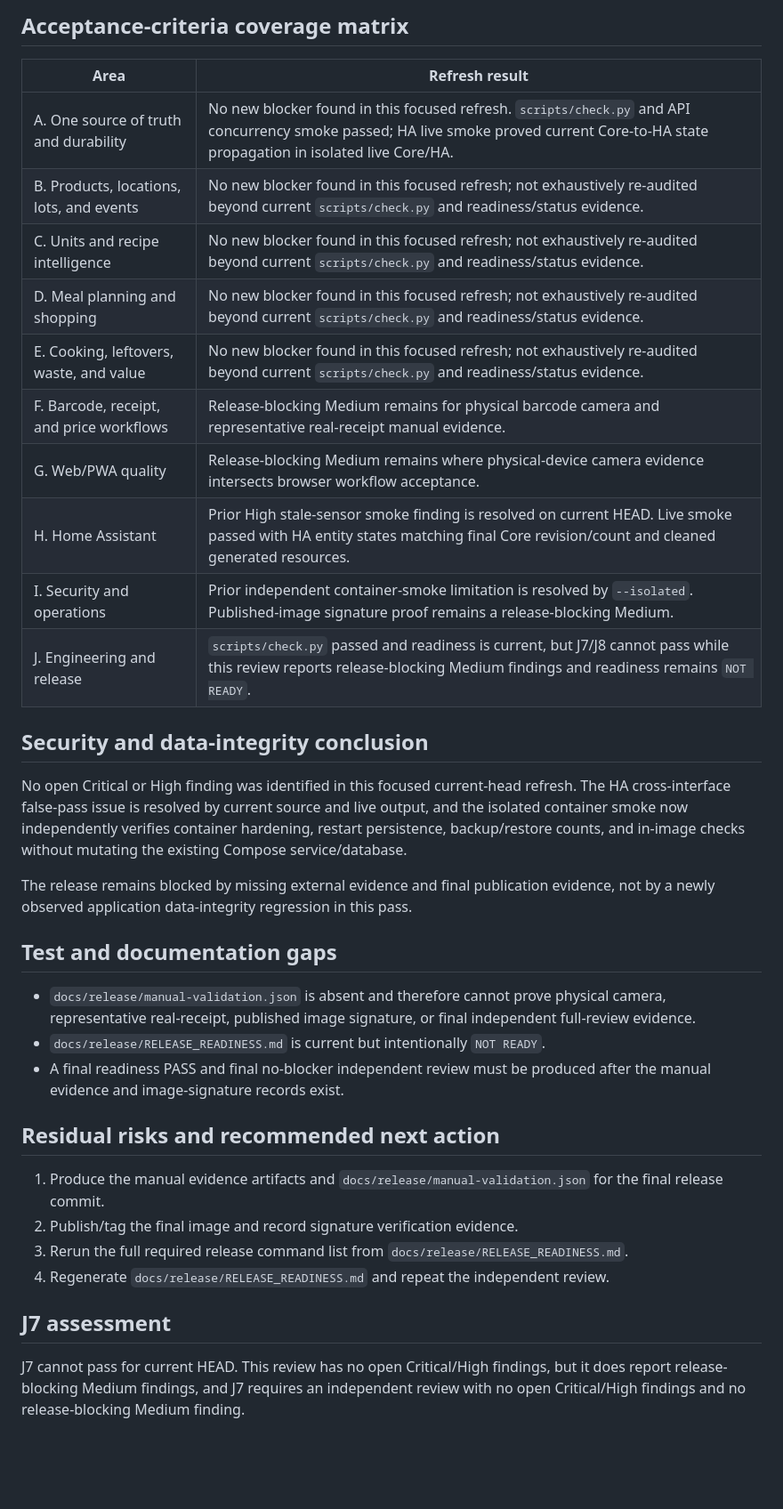
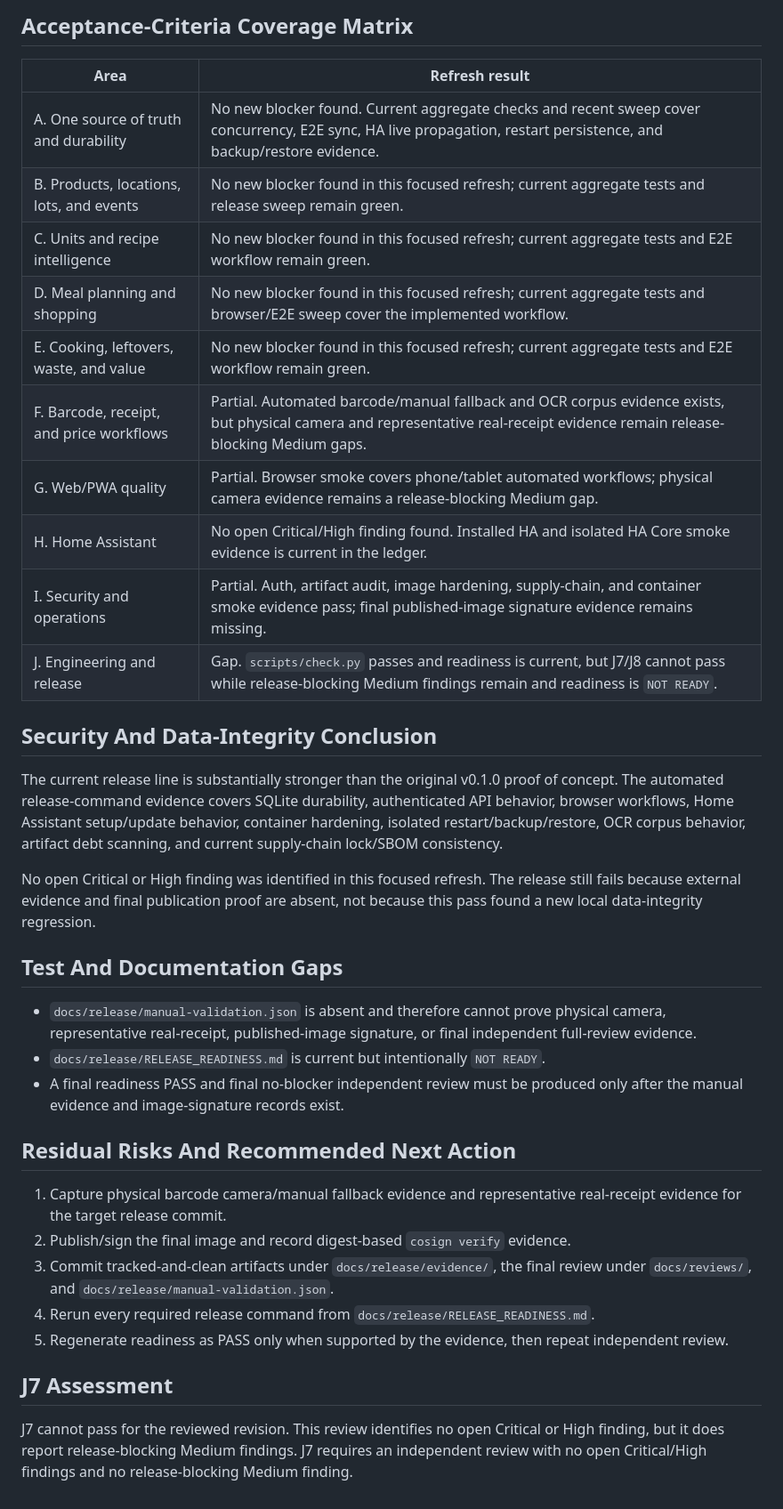
Before and after one commit to BDelta23/PantryOS, a Markdown page: docs/reviews/2026-08-26-current-head-review.md, the part around one of its changes. Shown at 89% size. GitHub-like rendering; blank space fills up the shorter version.

```diff
--- a/docs/reviews/2026-08-26-current-head-review.md
+++ b/docs/reviews/2026-08-26-current-head-review.md
@@ -92,38 +77,39 @@ Regression test: Keep `scripts/check.py` enforcing readiness freshness and `scri
 
-## Acceptance-criteria coverage matrix
+## Acceptance-Criteria Coverage Matrix
 
 | Area | Refresh result |
 |---|---|
-| A. One source of truth and durability | No new blocker found in this focused refresh. `scripts/check.py` and API concurrency smoke passed; HA live smoke proved current Core-to-HA state propagation in isolated live Core/HA. |
-| B. Products, locations, lots, and events | No new blocker found in this focused refresh; not exhaustively re-audited beyond current `scripts/check.py` and readiness/status evidence. |
-| C. Units and recipe intelligence | No new blocker found in this focused refresh; not exhaustively re-audited beyond current `scripts/check.py` and readiness/status evidence. |
-| D. Meal planning and shopping | No new blocker found in this focused refresh; not exhaustively re-audited beyond current `scripts/check.py` and readiness/status evidence. |
-| E. Cooking, leftovers, waste, and value | No new blocker found in this focused refresh; not exhaustively re-audited beyond current `scripts/check.py` and readiness/status evidence. |
-| F. Barcode, receipt, and price workflows | Release-blocking Medium remains for physical barcode camera and representative real-receipt manual evidence. |
-| G. Web/PWA quality | Release-blocking Medium remains where physical-device camera evidence intersects browser workflow acceptance. |
-| H. Home Assistant | Prior High stale-sensor smoke finding is resolved on current HEAD. Live smoke passed with HA entity states matching final Core revision/count and cleaned generated resources. |
-| I. Security and operations | Prior independent container-smoke limitation is resolved by `--isolated`. Published-image signature proof remains a release-blocking Medium. |
-| J. Engineering and release | `scripts/check.py` passed and readiness is current, but J7/J8 cannot pass while this review reports release-blocking Medium findings and readiness remains `NOT READY`. |
+| A. One source of truth and durability | No new blocker found. Current aggregate checks and recent sweep cover concurrency, E2E sync, HA live propagation, restart persistence, and backup/restore evidence. |
+| B. Products, locations, lots, and events | No new blocker found in this focused refresh; current aggregate tests and release sweep remain green. |
+| C. Units and recipe intelligence | No new blocker found in this focused refresh; current aggregate tests and E2E workflow remain green. |
+| D. Meal planning and shopping | No new blocker found in this focused refresh; current aggregate tests and browser/E2E sweep cover the implemented workflow. |
+| E. Cooking, leftovers, waste, and value | No new blocker found in this focused refresh; current aggregate tests and E2E workflow remain green. |
+| F. Barcode, receipt, and price workflows | Partial. Automated barcode/manual fallback and OCR corpus evidence exists, but physical camera and representative real-receipt evidence remain release-blocking Medium gaps. |
+| G. Web/PWA quality | Partial. Browser smoke covers phone/tablet automated workflows; physical camera evidence remains a release-blocking Medium gap. |
+| H. Home Assistant | No open Critical/High finding found. Installed HA and isolated HA Core smoke evidence is current in the ledger. |
+| I. Security and operations | Partial. Auth, artifact audit, image hardening, supply-chain, and container smoke evidence pass; final published-image signature evidence remains missing. |
+| J. Engineering and release | Gap. `scripts/check.py` passes and readiness is current, but J7/J8 cannot pass while release-blocking Medium findings remain and readiness is `NOT READY`. |
 
-## Security and data-integrity conclusion
+## Security And Data-Integrity Conclusion
 
-No open Critical or High finding was identified in this focused current-head refresh. The HA cross-interface false-pass issue is resolved by current source and live output, and the isolated container smoke now independently verifies container hardening, restart persistence, backup/restore counts, and in-image checks without mutating the existing Compose service/database.
+The current release line is substantially stronger than the original v0.1.0 proof of concept. The automated release-command evidence covers SQLite durability, authenticated API behavior, browser workflows, Home Assistant setup/update behavior, container hardening, isolated restart/backup/restore, OCR corpus behavior, artifact debt scanning, and current supply-chain lock/SBOM consistency.
 
-The release remains blocked by missing external evidence and final publication evidence, not by a newly observed application data-integrity regression in this pass.
+No open Critical or High finding was identified in this focused refresh. The release still fails because external evidence and final publication proof are absent, not because this pass found a new local data-integrity regression.
 
-## Test and documentation gaps
+## Test And Documentation Gaps
 
-- `docs/release/manual-validation.json` is absent and therefore cannot prove physical camera, representative real-receipt, published image signature, or final independent full-review evidence.
+- `docs/release/manual-validation.json` is absent and therefore cannot prove physical camera, representative real-receipt, published-image signature, or final independent full-review evidence.
 - `docs/release/RELEASE_READINESS.md` is current but intentionally `NOT READY`.
-- A final readiness PASS and final no-blocker independent review must be produced after the manual evidence and image-signature records exist.
+- A final readiness PASS and final no-blocker independent review must be produced only after the manual evidence and image-signature records exist.
 
-## Residual risks and recommended next action
+## Residual Risks And Recommended Next Action
 
-1. Produce the manual evidence artifacts and `docs/release/manual-validation.json` for the final release commit.
-2. Publish/tag the final image and record signature verification evidence.
-3. Rerun the full required release command list from `docs/release/RELEASE_READINESS.md`.
-4. Regenerate `docs/release/RELEASE_READINESS.md` and repeat the independent review.
+1. Capture physical barcode camera/manual fallback evidence and representative real-receipt evidence for the target release commit.
+2. Publish/sign the final image and record digest-based `cosign verify` evidence.
+3. Commit tracked-and-clean artifacts under `docs/release/evidence/`, the final review under `docs/reviews/`, and `docs/release/manual-validation.json`.
+4. Rerun every required release command from `docs/release/RELEASE_READINESS.md`.
+5. Regenerate readiness as PASS only when supported by the evidence, then repeat independent review.
 
-## J7 assessment
+## J7 Assessment
 
-J7 cannot pass for current HEAD. This review has no open Critical/High findings, but it does report release-blocking Medium findings, and J7 requires an independent review with no open Critical/High findings and no release-blocking Medium finding.
+J7 cannot pass for the reviewed revision. This review identifies no open Critical or High finding, but it does report release-blocking Medium findings. J7 requires an independent review with no open Critical/High findings and no release-blocking Medium finding.
```
Also changed, not shown: other parts of docs/reviews/2026-08-26-current-head-review.md (+47 -62 lines), docs/handoff/IMPLEMENTATION_STATUS.md (+3 -2 lines), docs/release/RELEASE_READINESS.md (+16 -16 lines).
